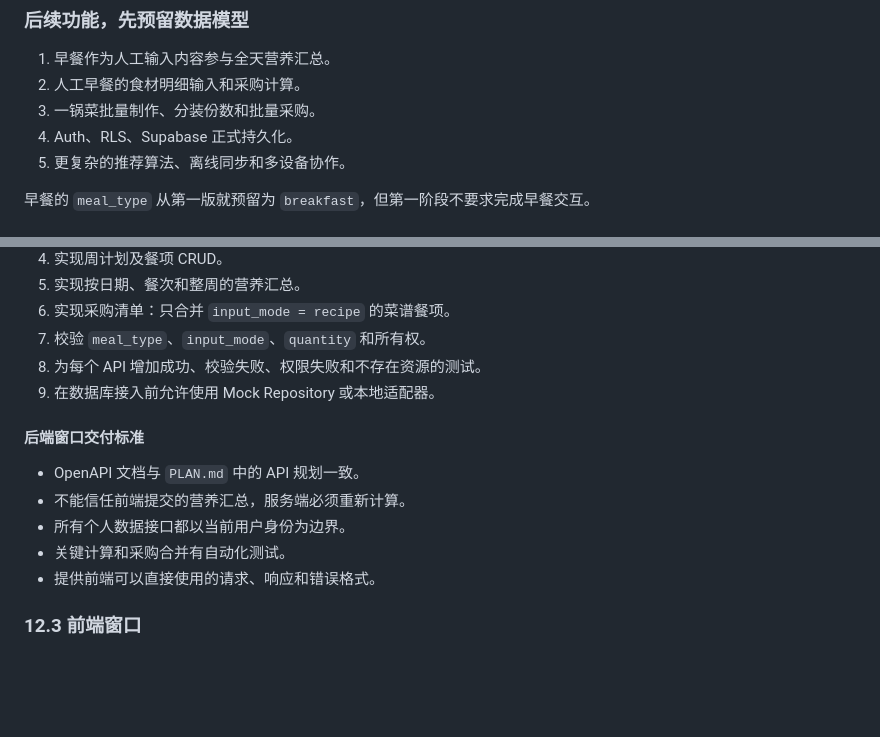
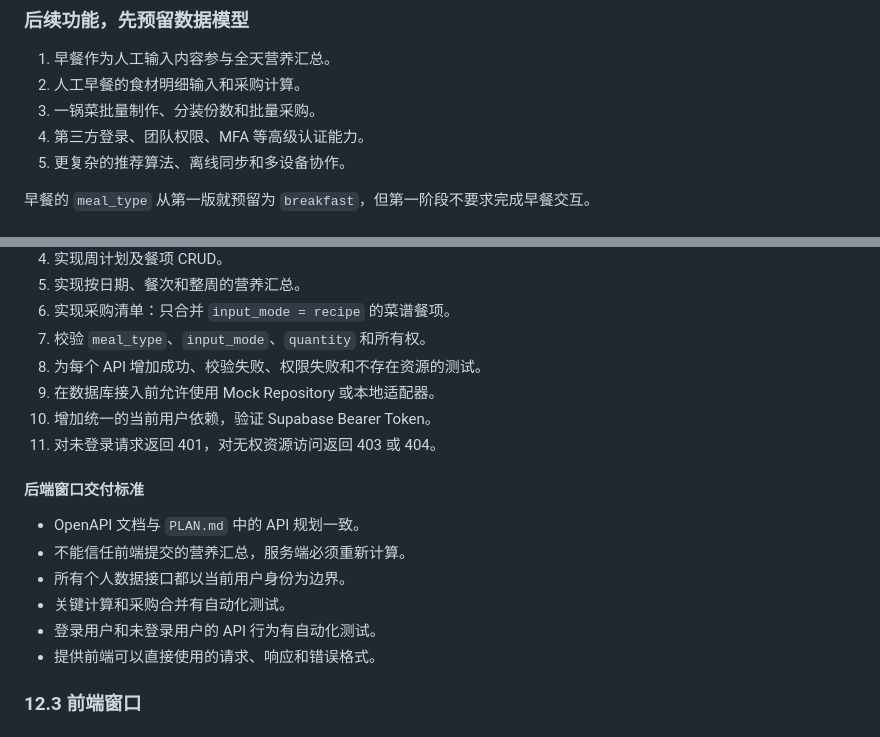
Before and after one commit to KenSup27/meal_plan, a Markdown page: PLAN.md, 2 parts joined by grey strips. Rendered like a GitHub page; blank space fills up the shorter version.

```diff
--- a/PLAN.md
+++ b/PLAN.md
@@ -153,7 +169,7 @@ TDEE = BMR × 活动系数
 1. 早餐作为人工输入内容参与全天营养汇总。
 2. 人工早餐的食材明细输入和采购计算。
 3. 一锅菜批量制作、分装份数和批量采购。
-4. Auth、RLS、Supabase 正式持久化。
+4. 第三方登录、团队权限、MFA 等高级认证能力。
 5. 更复杂的推荐算法、离线同步和多设备协作。
 
 早餐的 `meal_type` 从第一版就预留为 `breakfast`，但第一阶段不要求完成早餐交互。
@@ -645,6 +664,8 @@ v0.2.0 - database model and CRUD API skeleton
 7. 校验 `meal_type`、`input_mode`、`quantity` 和所有权。
 8. 为每个 API 增加成功、校验失败、权限失败和不存在资源的测试。
 9. 在数据库接入前允许使用 Mock Repository 或本地适配器。
+10. 增加统一的当前用户依赖，验证 Supabase Bearer Token。
+11. 对未登录请求返回 401，对无权资源访问返回 403 或 404。
 
 #### 后端窗口交付标准
 
@@ -652,6 +673,7 @@ v0.2.0 - database model and CRUD API skeleton
 * 不能信任前端提交的营养汇总，服务端必须重新计算。
 * 所有个人数据接口都以当前用户身份为边界。
 * 关键计算和采购合并有自动化测试。
+* 登录用户和未登录用户的 API 行为有自动化测试。
 * 提供前端可以直接使用的请求、响应和错误格式。
 
 ### 12.3 前端窗口
```
Also changed, not shown: other parts of PLAN.md (+33 -11 lines).
